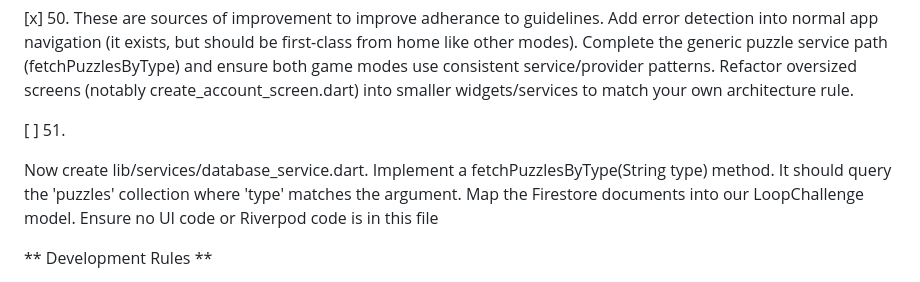
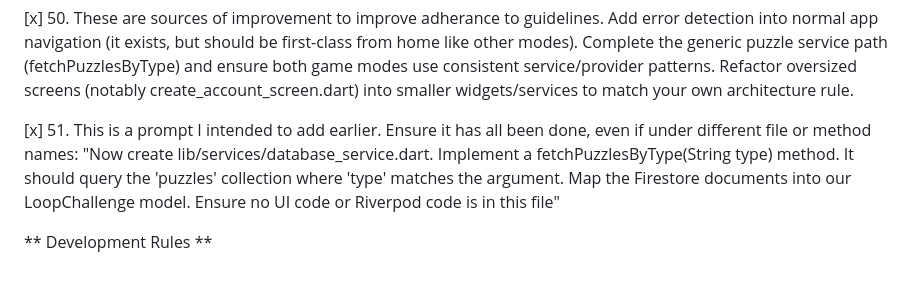
Before and after one commit to lukejosephson/cs_app, a Markdown page: PROMPTS.md, the part around the change. Rendered like a GitHub page.

Commit message:
Prompt 51: Verify database service implementation
Confirmed lib/services/database_service.dart contains fetchPuzzlesByType(String type)
method that queries 'puzzles' collection by type and maps results to LoopChallenge model.

Service layer verified to have clean separation: no UI code, no Riverpod providers,
only Firestore data access logic. Retrospective verification of work from prompts 28-32.

Co-authored-by: Copilot <223556219+Copilot@users.noreply.github.com>

```diff
--- a/PROMPTS.md
+++ b/PROMPTS.md
@@ -231,14 +231,10 @@ Run all necessary tests.
 [x] 50.  These are sources of improvement to improve adherance to guidelines.
 Add error detection into normal app navigation (it exists, but should be first-class from home like other modes). Complete the generic puzzle service path (fetchPuzzlesByType) and ensure both game modes use consistent service/provider patterns. Refactor oversized screens (notably create_account_screen.dart) into smaller widgets/services to match your own architecture rule.
 
-[ ] 51.
-
-
-
-
-Now create lib/services/database_service.dart. Implement a fetchPuzzlesByType(String type) method.
+[x] 51. This is a prompt I intended to add earlier. Ensure it has all been done, even if under different file or method names:
+"Now create lib/services/database_service.dart. Implement a fetchPuzzlesByType(String type) method.
 It should query the 'puzzles' collection where 'type' matches the argument.
-Map the Firestore documents into our LoopChallenge model. Ensure no UI code or Riverpod code is in this file
+Map the Firestore documents into our LoopChallenge model. Ensure no UI code or Riverpod code is in this file"
 
 
 
```
Also changed, not shown: CHANGES.md (+5 -0 lines).
